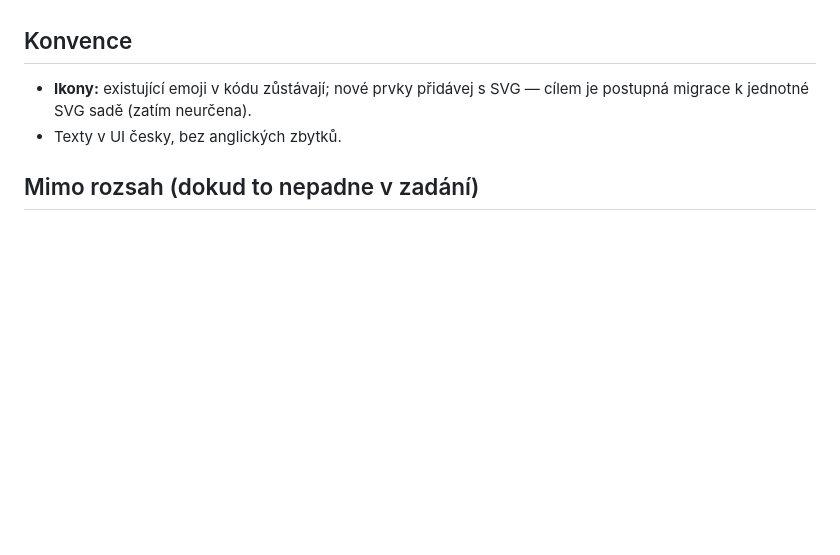
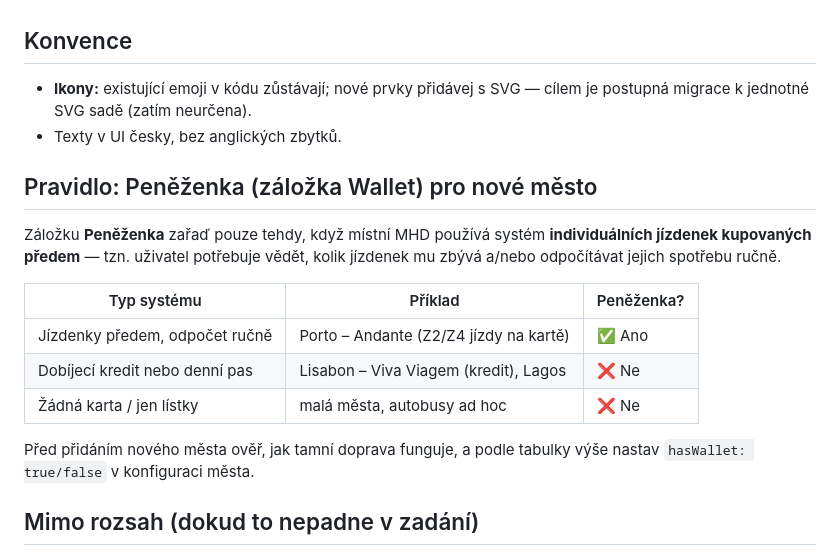
Before and after one commit to piitrpan-coder/porto_mhd, a Markdown page: CLAUDE.md, the part around the change. GitHub-like rendering; blank space fills up the shorter version.

Commit message:
Deploy: 2026-07-01 08:12:19

```diff
--- a/CLAUDE.md
+++ b/CLAUDE.md
@@ -124,6 +124,20 @@ Poblíž uživatele najde místa v kategoriích kafe / jídlo / nákupy / co dě
   postupná migrace k jednotné SVG sadě (zatím neurčena).
 - Texty v UI česky, bez anglických zbytků.
 
+## Pravidlo: Peněženka (záložka Wallet) pro nové město
+Záložku **Peněženka** zařaď pouze tehdy, když místní MHD používá systém **individuálních
+jízdenek kupovaných předem** — tzn. uživatel potřebuje vědět, kolik jízdenek mu zbývá
+a/nebo odpočítávat jejich spotřebu ručně.
+
+| Typ systému | Příklad | Peněženka? |
+|---|---|---|
+| Jízdenky předem, odpočet ručně | Porto – Andante (Z2/Z4 jízdy na kartě) | ✅ Ano |
+| Dobíjecí kredit nebo denní pas | Lisabon – Viva Viagem (kredit), Lagos | ❌ Ne |
+| Žádná karta / jen lístky | malá města, autobusy ad hoc | ❌ Ne |
+
+Před přidáním nového města ověř, jak tamní doprava funguje, a podle tabulky výše
+nastav `hasWallet: true/false` v konfiguraci města.
+
 ## Mimo rozsah (dokud to nepadne v zadání)
 Žádné účty / login, žádný vlastní backend (data z třetích stran), žádné placené služby
 bez domluvy, žádné nové obrazovky „protože by to šlo".
```
